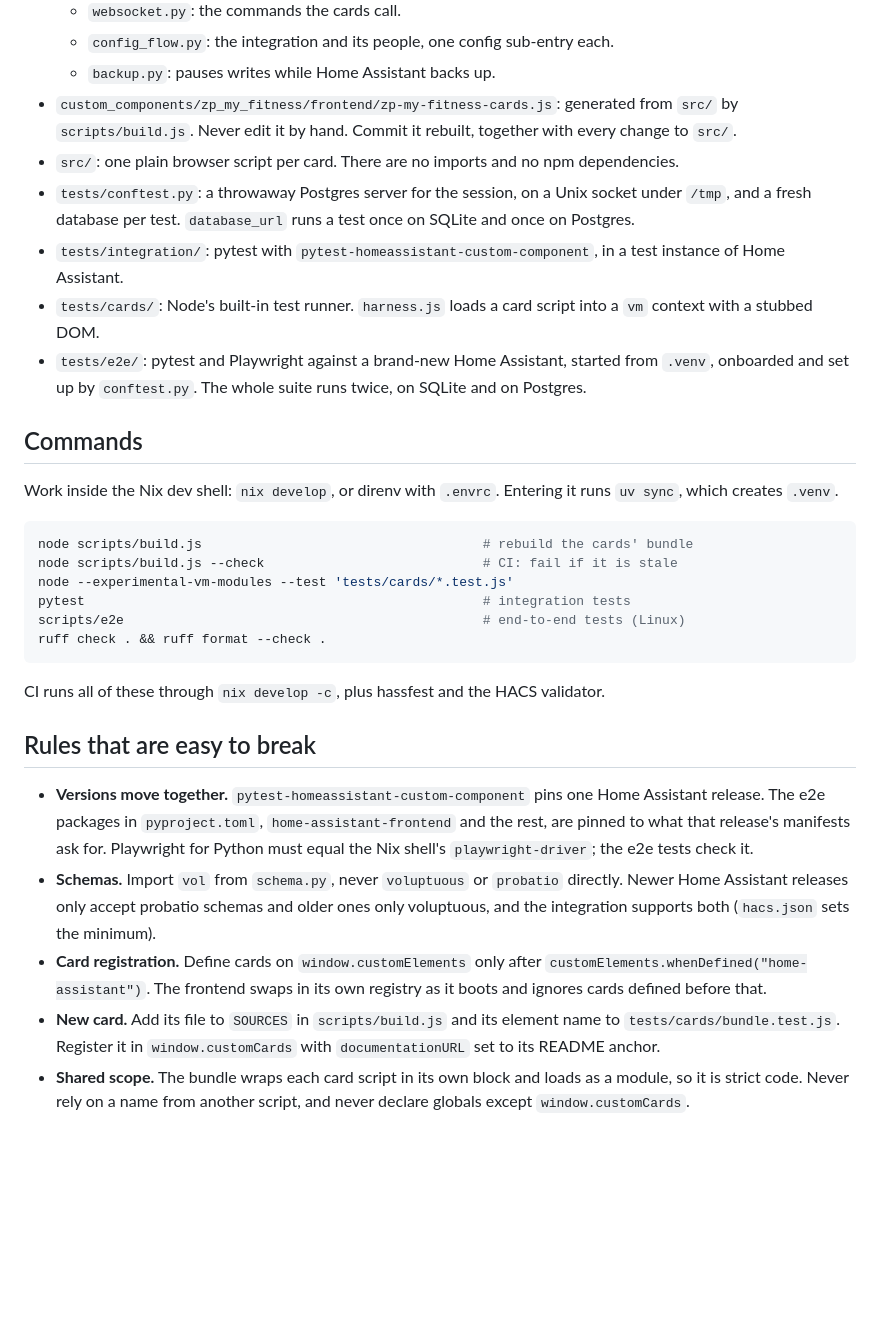
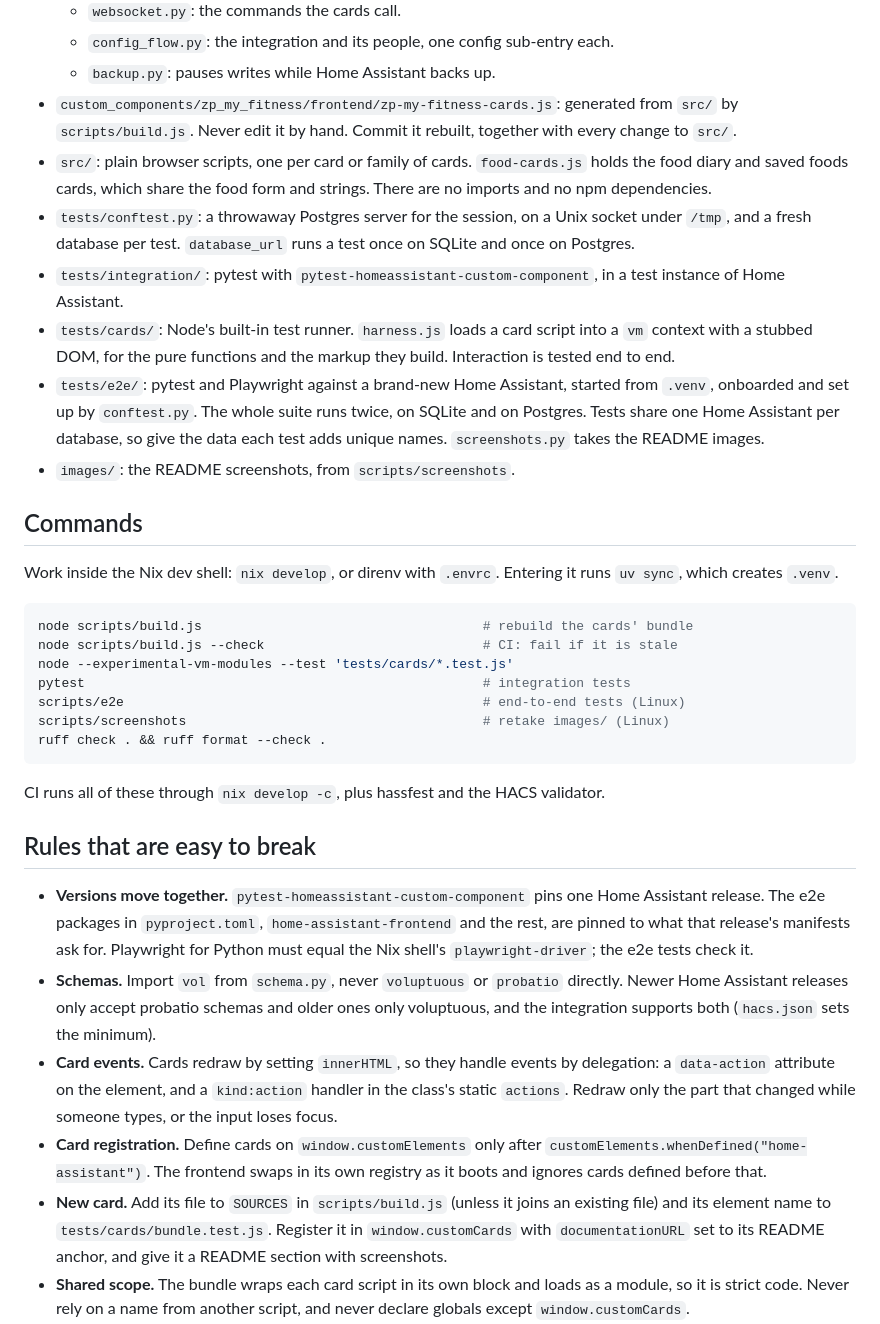
Before and after one commit to matteo-pacini/ZPMyFitnessCards, a Markdown page: AGENTS.md, the part around the change. GitHub-like rendering; blank space fills up the shorter version.

````diff
--- a/AGENTS.md
+++ b/AGENTS.md
@@ -12,11 +12,12 @@ ZPMyFitnessCards is a Home Assistant custom integration, `zp_my_fitness`, with d
   - `config_flow.py`: the integration and its people, one config sub-entry each.
   - `backup.py`: pauses writes while Home Assistant backs up.
 - `custom_components/zp_my_fitness/frontend/zp-my-fitness-cards.js`: generated from `src/` by `scripts/build.js`. Never edit it by hand. Commit it rebuilt, together with every change to `src/`.
-- `src/`: one plain browser script per card. There are no imports and no npm dependencies.
+- `src/`: plain browser scripts, one per card or family of cards. `food-cards.js` holds the food diary and saved foods cards, which share the food form and strings. There are no imports and no npm dependencies.
 - `tests/conftest.py`: a throwaway Postgres server for the session, on a Unix socket under `/tmp`, and a fresh database per test. `database_url` runs a test once on SQLite and once on Postgres.
 - `tests/integration/`: pytest with `pytest-homeassistant-custom-component`, in a test instance of Home Assistant.
-- `tests/cards/`: Node's built-in test runner. `harness.js` loads a card script into a `vm` context with a stubbed DOM.
-- `tests/e2e/`: pytest and Playwright against a brand-new Home Assistant, started from `.venv`, onboarded and set up by `conftest.py`. The whole suite runs twice, on SQLite and on Postgres.
+- `tests/cards/`: Node's built-in test runner. `harness.js` loads a card script into a `vm` context with a stubbed DOM, for the pure functions and the markup they build. Interaction is tested end to end.
+- `tests/e2e/`: pytest and Playwright against a brand-new Home Assistant, started from `.venv`, onboarded and set up by `conftest.py`. The whole suite runs twice, on SQLite and on Postgres. Tests share one Home Assistant per database, so give the data each test adds unique names. `screenshots.py` takes the README images.
+- `images/`: the README screenshots, from `scripts/screenshots`.
 
 ## Commands
 
@@ -28,6 +29,7 @@ node scripts/build.js --check                            # CI: fail if it is sta
 node --experimental-vm-modules --test 'tests/cards/*.test.js'
 pytest                                                   # integration tests
 scripts/e2e                                              # end-to-end tests (Linux)
+scripts/screenshots                                      # retake images/ (Linux)
 ruff check . && ruff format --check .
 ```
 
@@ -37,8 +39,9 @@ CI runs all of these through `nix develop -c`, plus hassfest and the HACS valida
 
 - **Versions move together.** `pytest-homeassistant-custom-component` pins one Home Assistant release. The e2e packages in `pyproject.toml`, `home-assistant-frontend` and the rest, are pinned to what that release's manifests ask for. Playwright for Python must equal the Nix shell's `playwright-driver`; the e2e tests check it.
 - **Schemas.** Import `vol` from `schema.py`, never `voluptuous` or `probatio` directly. Newer Home Assistant releases only accept probatio schemas and older ones only voluptuous, and the integration supports both (`hacs.json` sets the minimum).
+- **Card events.** Cards redraw by setting `innerHTML`, so they handle events by delegation: a `data-action` attribute on the element, and a `kind:action` handler in the class's static `actions`. Redraw only the part that changed while someone types, or the input loses focus.
 - **Card registration.** Define cards on `window.customElements` only after `customElements.whenDefined("home-assistant")`. The frontend swaps in its own registry as it boots and ignores cards defined before that.
-- **New card.** Add its file to `SOURCES` in `scripts/build.js` and its element name to `tests/cards/bundle.test.js`. Register it in `window.customCards` with `documentationURL` set to its README anchor.
+- **New card.** Add its file to `SOURCES` in `scripts/build.js` (unless it joins an existing file) and its element name to `tests/cards/bundle.test.js`. Register it in `window.customCards` with `documentationURL` set to its README anchor, and give it a README section with screenshots.
 - **Shared scope.** The bundle wraps each card script in its own block and loads as a module, so it is strict code. Never rely on a name from another script, and never declare globals except `window.customCards`.
 - **Languages.** Each card has a `STRINGS` table in 11 languages: en, de, es, fr, it, nl, pl, pt, pt-BR, sv and zh-Hans. Add a key to `en` first, then to each language. The tests check keys and placeholders.
 - **Theming.** Take colours and fonts from Home Assistant theme variables, never hard-coded colours.
````
Also changed, not shown: README.md (+36 -2 lines), images/food-diary-add.png (added), images/food-diary-dark.png (added), images/food-diary-phone.png (added), images/food-diary.png (added), images/saved-foods.png (added), 12 other files.
